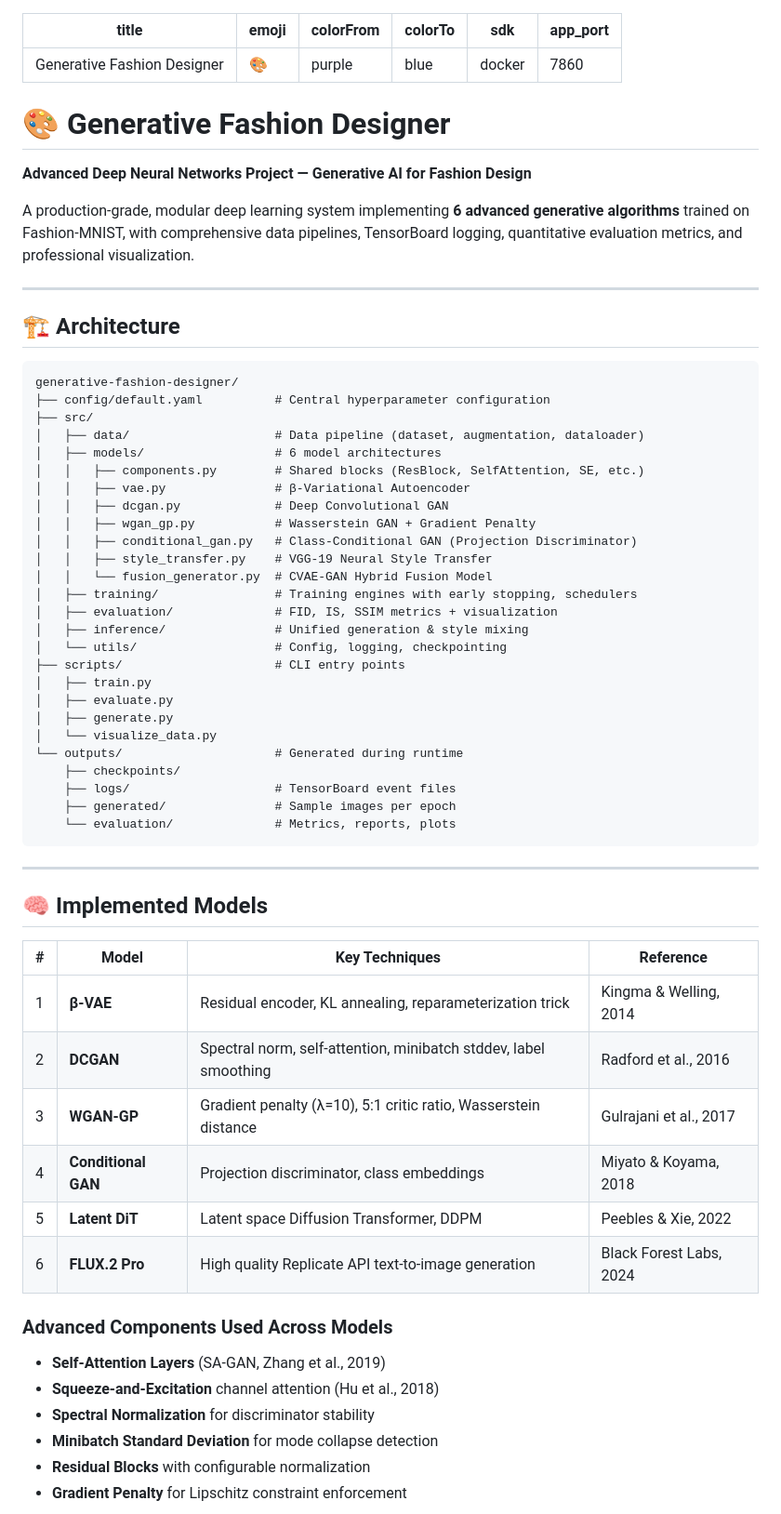
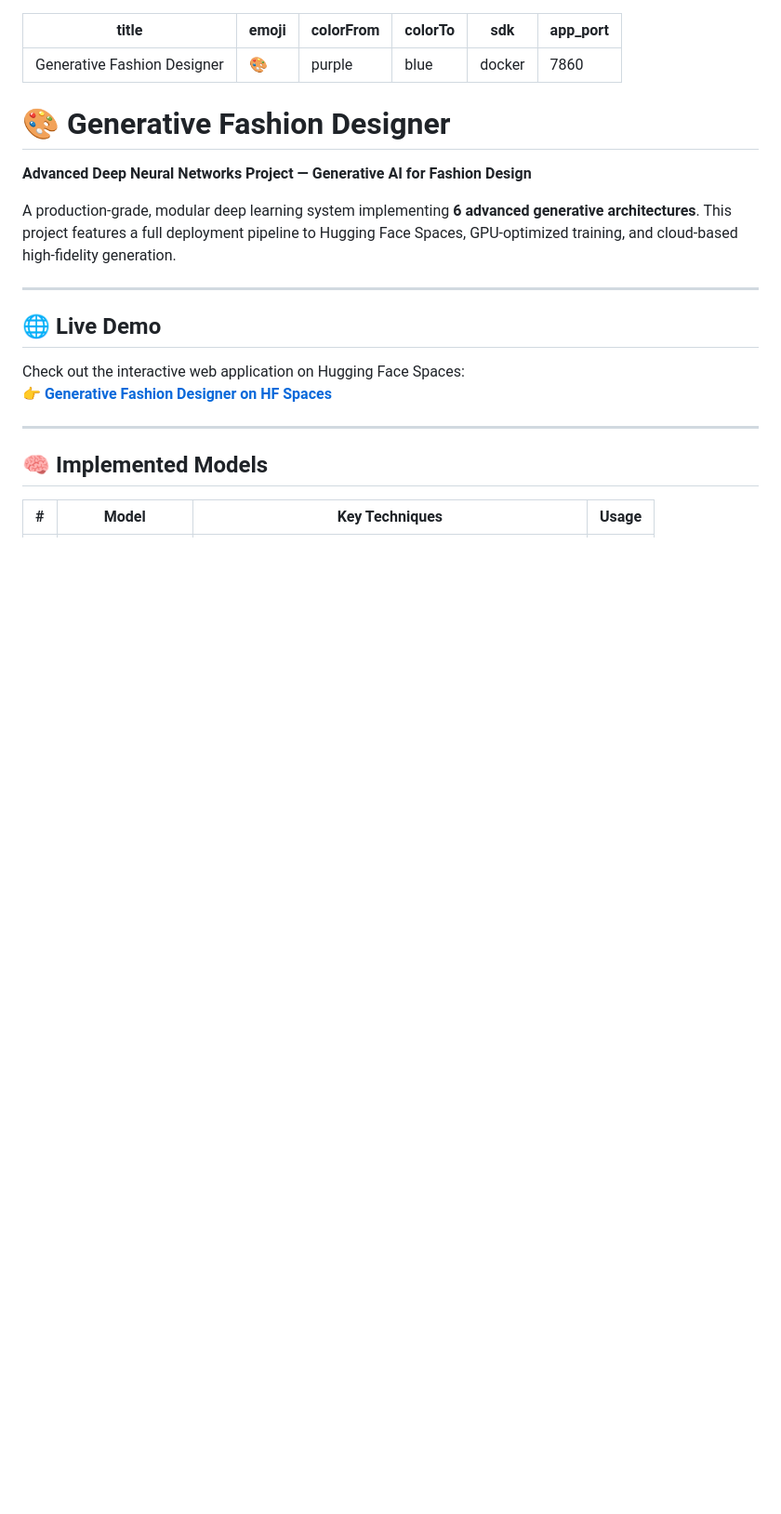
Before and after one commit to Muhammad-Hashir-55/generative-fashion-designer, a Markdown page: README.md, the part around one of its changes. Shown at 93% size. Drawn GitHub-style; blank space fills up the shorter version.

````diff
--- a/README.md
+++ b/README.md
@@ -11,59 +11,17 @@ app_port: 7860
 
 **Advanced Deep Neural Networks Project — Generative AI for Fashion Design**
 
-A production-grade, modular deep learning system implementing **6 advanced generative algorithms** trained on Fashion-MNIST, with comprehensive data pipelines, TensorBoard logging, quantitative evaluation metrics, and professional visualization.
+A production-grade, modular deep learning system implementing **6 advanced generative architectures**. This project features a full deployment pipeline to Hugging Face Spaces, GPU-optimized training, and cloud-based high-fidelity generation.
 
 ---
 
-## 🏗️ Architecture
-
-```
-generative-fashion-designer/
-├── config/default.yaml          # Central hyperparameter configuration
-├── src/
-│   ├── data/                    # Data pipeline (dataset, augmentation, dataloader)
-│   ├── models/                  # 6 model architectures
-│   │   ├── components.py        # Shared blocks (ResBlock, SelfAttention, SE, etc.)
-│   │   ├── vae.py               # β-Variational Autoencoder
-│   │   ├── dcgan.py             # Deep Convolutional GAN
-│   │   ├── wgan_gp.py           # Wasserstein GAN + Gradient Penalty
-│   │   ├── conditional_gan.py   # Class-Conditional GAN (Projection Discriminator)
-│   │   ├── style_transfer.py    # VGG-19 Neural Style Transfer
-│   │   └── fusion_generator.py  # CVAE-GAN Hybrid Fusion Model
-│   ├── training/                # Training engines with early stopping, schedulers
-│   ├── evaluation/              # FID, IS, SSIM metrics + visualization
-│   ├── inference/               # Unified generation & style mixing
-│   └── utils/                   # Config, logging, checkpointing
-├── scripts/                     # CLI entry points
-│   ├── train.py
-│   ├── evaluate.py
-│   ├── generate.py
-│   └── visualize_data.py
-└── outputs/                     # Generated during runtime
-    ├── checkpoints/
-    ├── logs/                    # TensorBoard event files
-    ├── generated/               # Sample images per epoch
-    └── evaluation/              # Metrics, reports, plots
-```
+## 🌐 Live Demo
+Check out the interactive web application on Hugging Face Spaces:
+👉 **[Generative Fashion Designer on HF Spaces](https://huggingface.co/spaces/HashirAwaiz/generative-fashion-designer)**
 
 ---
 
 ## 🧠 Implemented Models
 
-| # | Model | Key Techniques | Reference |
+| # | Model | Key Techniques | Usage |
 |---|-------|---------------|-----------|
-| 1 | **β-VAE** | Residual encoder, KL annealing, reparameterization trick | Kingma & Welling, 2014 |
-| 2 | **DCGAN** | Spectral norm, self-attention, minibatch stddev, label smoothing | Radford et al., 2016 |
-| 3 | **WGAN-GP** | Gradient penalty (λ=10), 5:1 critic ratio, Wasserstein distance | Gulrajani et al., 2017 |
-| 4 | **Conditional GAN** | Projection discriminator, class embeddings | Miyato & Koyama, 2018 |
-| 5 | **Latent DiT** | Latent space Diffusion Transformer, DDPM | Peebles & Xie, 2022 |
-| 6 | **FLUX.2 Pro** | High quality Replicate API text-to-image generation | Black Forest Labs, 2024 |
-
-### Advanced Components Used Across Models
-- **Self-Attention Layers** (SA-GAN, Zhang et al., 2019)
-- **Squeeze-and-Excitation** channel attention (Hu et al., 2018)
-- **Spectral Normalization** for discriminator stability
-- **Minibatch Standard Deviation** for mode collapse detection
-- **Residual Blocks** with configurable normalization
-- **Gradient Penalty** for Lipschitz constraint enforcement
-
````
Also changed, not shown: other parts of README.md (+51 -128 lines).
